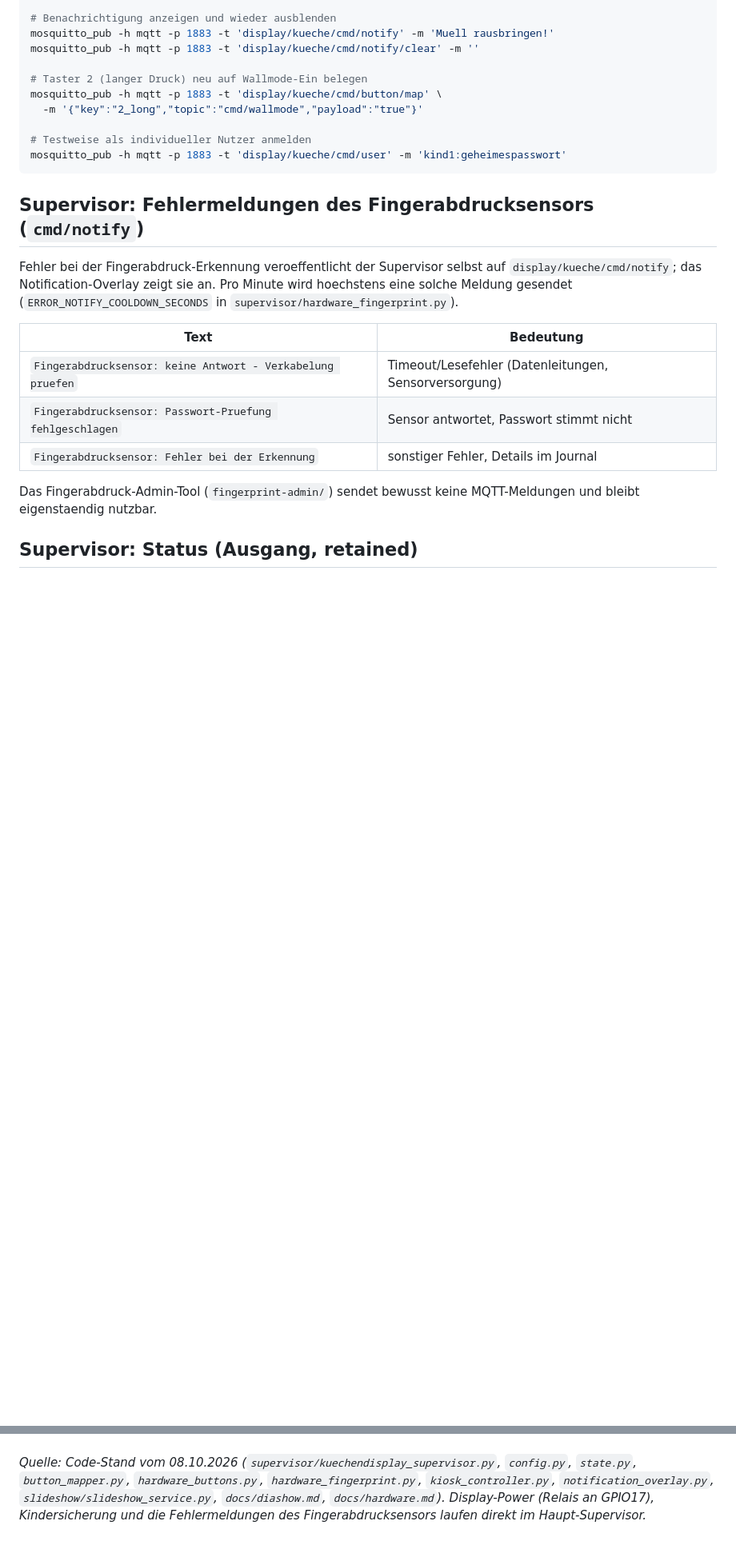
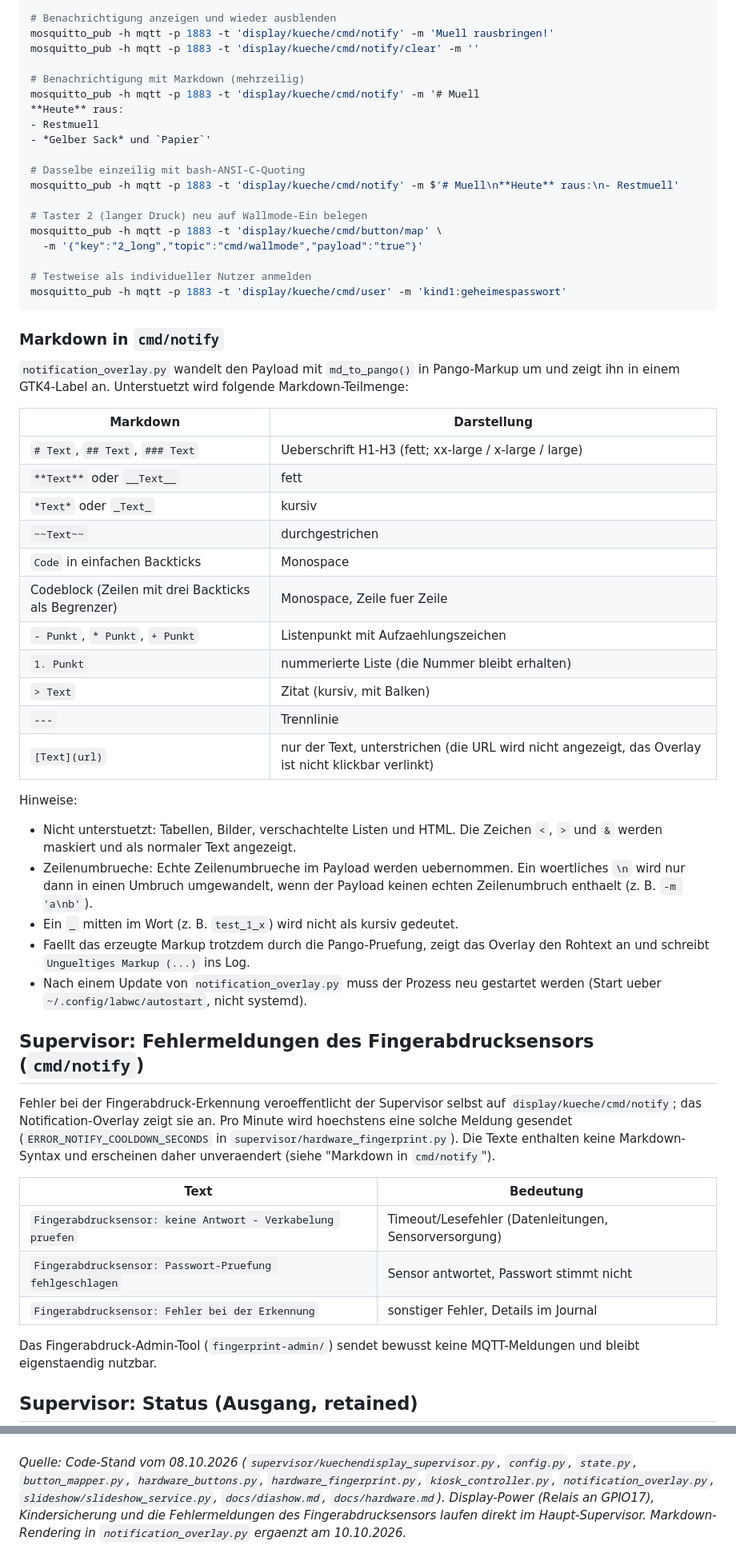
Before and after one commit to Froesoen/kuechendisplay, a Markdown page: docs/mqtt.md, 2 parts joined by grey strips. Shown at 80% size. Drawn GitHub-style; blank space fills up the shorter version.

Commit message:
docs: Markdown-Unterstuetzung fuer cmd/notify dokumentiert

````diff
--- a/docs/mqtt.md
+++ b/docs/mqtt.md
@@ -64,6 +64,15 @@ mosquitto_pub -h mqtt -p 1883 -t 'display/kueche/cmd/kindersicherung' -m false
 mosquitto_pub -h mqtt -p 1883 -t 'display/kueche/cmd/notify' -m 'Muell rausbringen!'
 mosquitto_pub -h mqtt -p 1883 -t 'display/kueche/cmd/notify/clear' -m ''
 
+# Benachrichtigung mit Markdown (mehrzeilig)
+mosquitto_pub -h mqtt -p 1883 -t 'display/kueche/cmd/notify' -m '# Muell
+**Heute** raus:
+- Restmuell
+- *Gelber Sack* und `Papier`'
+
+# Dasselbe einzeilig mit bash-ANSI-C-Quoting
+mosquitto_pub -h mqtt -p 1883 -t 'display/kueche/cmd/notify' -m $'# Muell\n**Heute** raus:\n- Restmuell'
+
 # Taster 2 (langer Druck) neu auf Wallmode-Ein belegen
 mosquitto_pub -h mqtt -p 1883 -t 'display/kueche/cmd/button/map' \
   -m '{"key":"2_long","topic":"cmd/wallmode","payload":"true"}'
@@ -72,12 +81,47 @@ mosquitto_pub -h mqtt -p 1883 -t 'display/kueche/cmd/button/map' \
 mosquitto_pub -h mqtt -p 1883 -t 'display/kueche/cmd/user' -m 'kind1:geheimespasswort'
 ```
 
+### Markdown in `cmd/notify`
+
+`notification_overlay.py` wandelt den Payload mit `md_to_pango()` in
+Pango-Markup um und zeigt ihn in einem GTK4-Label an. Unterstuetzt wird
+folgende Markdown-Teilmenge:
+
+| Markdown | Darstellung |
+|---|---|
+| ``# Text``, ``## Text``, ``### Text`` | Ueberschrift H1-H3 (fett; xx-large / x-large / large) |
+| ``**Text**`` oder ``__Text__`` | fett |
+| ``*Text*`` oder ``_Text_`` | kursiv |
+| ``~~Text~~`` | durchgestrichen |
+| ``Code`` in einfachen Backticks | Monospace |
+| Codeblock (Zeilen mit drei Backticks als Begrenzer) | Monospace, Zeile fuer Zeile |
+| ``- Punkt``, ``* Punkt``, ``+ Punkt`` | Listenpunkt mit Aufzaehlungszeichen |
+| ``1. Punkt`` | nummerierte Liste (die Nummer bleibt erhalten) |
+| ``> Text`` | Zitat (kursiv, mit Balken) |
+| ``---`` | Trennlinie |
+| ``[Text](url)`` | nur der Text, unterstrichen (die URL wird nicht angezeigt, das Overlay ist nicht klickbar verlinkt) |
+
+Hinweise:
+
+- Nicht unterstuetzt: Tabellen, Bilder, verschachtelte Listen und HTML. Die
+  Zeichen `<`, `>` und `&` werden maskiert und als normaler Text angezeigt.
+- Zeilenumbrueche: Echte Zeilenumbrueche im Payload werden uebernommen. Ein
+  woertliches `\n` wird nur dann in einen Umbruch umgewandelt, wenn der
+  Payload keinen echten Zeilenumbruch enthaelt (z. B. `-m 'a\nb'`).
+- Ein `_` mitten im Wort (z. B. `test_1_x`) wird nicht als kursiv gedeutet.
+- Faellt das erzeugte Markup trotzdem durch die Pango-Pruefung, zeigt das
+  Overlay den Rohtext an und schreibt `Ungueltiges Markup (...)` ins Log.
+- Nach einem Update von `notification_overlay.py` muss der Prozess neu
+  gestartet werden (Start ueber `~/.config/labwc/autostart`, nicht systemd).
+
 ## Supervisor: Fehlermeldungen des Fingerabdrucksensors (`cmd/notify`)
 
 Fehler bei der Fingerabdruck-Erkennung veroeffentlicht der Supervisor selbst
 auf `display/kueche/cmd/notify`; das Notification-Overlay zeigt sie an. Pro
 Minute wird hoechstens eine solche Meldung gesendet
 (`ERROR_NOTIFY_COOLDOWN_SECONDS` in `supervisor/hardware_fingerprint.py`).
+Die Texte enthalten keine Markdown-Syntax und erscheinen daher unveraendert
+(siehe "Markdown in `cmd/notify`").
 
 | Text | Bedeutung |
 |---|---|
@@ -189,4 +233,5 @@ mosquitto_pub -h mqtt -p 1883 -t 'display/kueche/cmd/mode' -m app
 `hardware_fingerprint.py`, `kiosk_controller.py`, `notification_overlay.py`,
 `slideshow/slideshow_service.py`, `docs/diashow.md`, `docs/hardware.md`).
 Display-Power (Relais an GPIO17), Kindersicherung und die Fehlermeldungen des
-Fingerabdrucksensors laufen direkt im Haupt-Supervisor.*
+Fingerabdrucksensors laufen direkt im Haupt-Supervisor.
+Markdown-Rendering in `notification_overlay.py` ergaenzt am 10.10.2026.*
````
Also changed, not shown: other parts of docs/mqtt.md (+1 -1 lines), docs/troubleshooting.md (+9 -0 lines).
